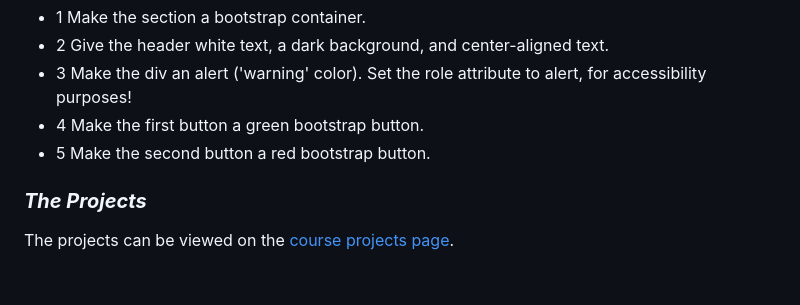
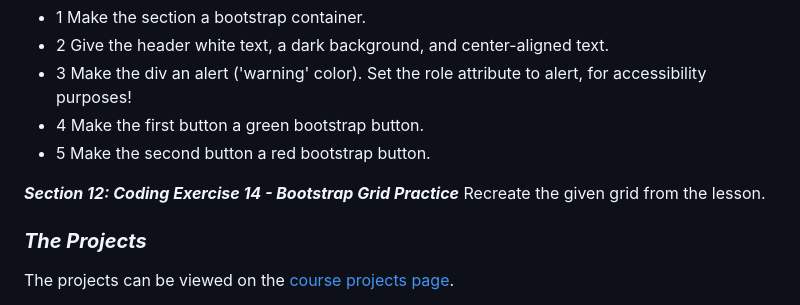
Before and after one commit to SlimBloodworth/Udemy-Web-Dev-Bootcamp-2023, a Markdown page: README.md, the part around the change. Rendered like a GitHub page; blank space fills up the shorter version.

```diff
--- a/README.md
+++ b/README.md
@@ -92,6 +92,9 @@ Using the given HTML:
 - 4 Make the first button a green bootstrap button.
 - 5 Make the second button a red bootstrap button.
 
+***Section 12: Coding Exercise 14 - Bootstrap Grid Practice***
+Recreate the given grid from the lesson.
+
 ### ***The Projects***
 
 The projects can be viewed on the [course projects page](https://slimbloodworth.github.io/Udemy-Web-Dev-Bootcamp-2023/course-projects.html).
```
